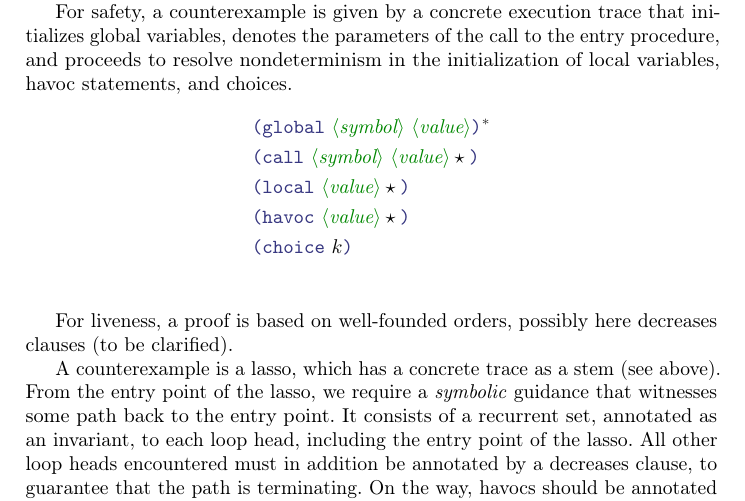
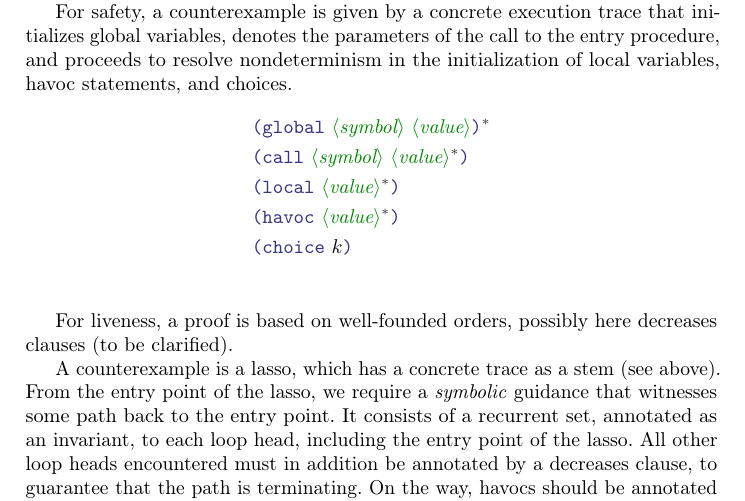
Before and after one commit to gernst/k3, a LaTeX paper (doc/main.tex): part of page 5 of 5, cut so that both start at the same text. Compiled offline with pdfLaTeX.

Commit message:
proper starts for repetition

```diff
--- a/doc/main.tex
+++ b/doc/main.tex
@@ -305,9 +305,9 @@ and proceeds to resolve nondeterminism in the initialization of local variables,
 havoc statements, and choices.
 \begin{align*}
 & \LP \terminal{global}~ \nonterminal{symbol}~\nonterminal{value} \RP\rstar \\
-& \LP \terminal{call}~   \nonterminal{symbol}~\nonterminal{value}\star \RP \\
-& \LP \terminal{local}~ \nonterminal{value}\star \RP \\
-& \LP \terminal{havoc}~ \nonterminal{value}\star \RP \\
+& \LP \terminal{call}~   \nonterminal{symbol}~\nonterminal{value}\rstar \RP \\
+& \LP \terminal{local}~ \nonterminal{value}\rstar \RP \\
+& \LP \terminal{havoc}~ \nonterminal{value}\rstar \RP \\
 & \LP \terminal{choice}~  k \RP \\
 \end{align*}
 
```
Also changed, not shown: 1 other file.
